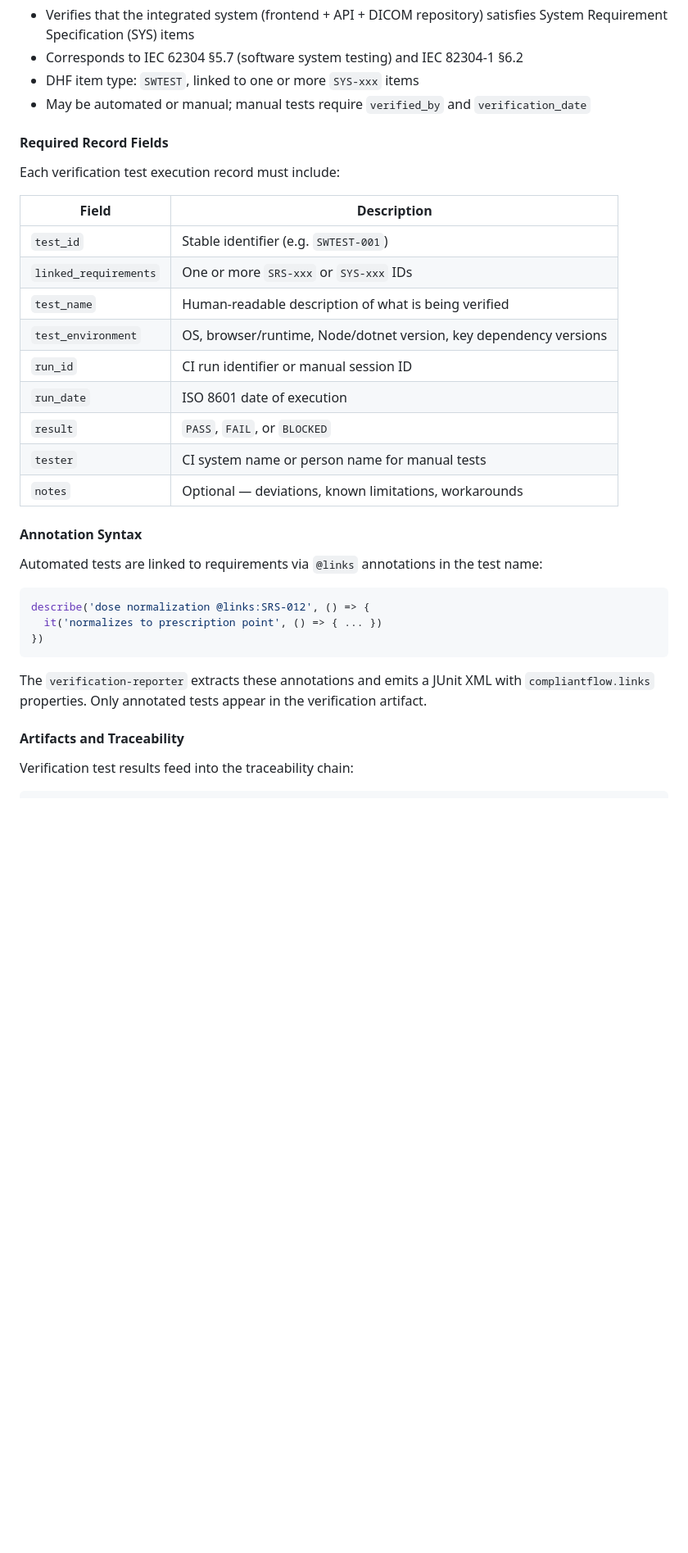
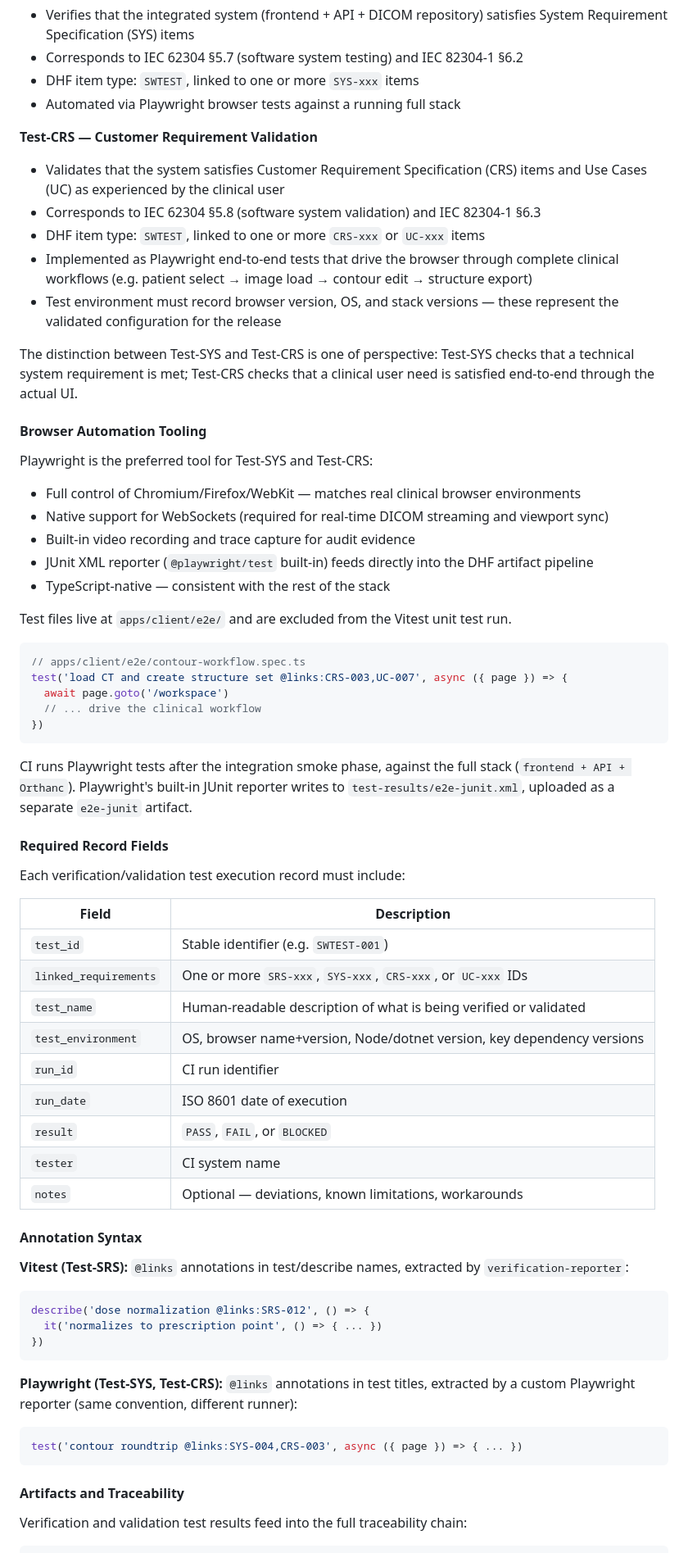
Before and after one commit to itercharles/ContourLab, a Markdown page: docs/strategy/technical_strategy.md, the part around one of its changes. Shown at 82% size. GitHub-like rendering; blank space fills up the shorter version.

Commit message:
docs: add Test-CRS validation level with Playwright to testing strategy
- Define Test-CRS as browser workflow-level validation (IEC 62304 §5.8)
  distinct from Test-SYS (system verification) and Test-SRS (unit verification)
- Specify Playwright as the browser automation tool for Test-SYS and Test-CRS:
  rationale covers WebSocket support, video/trace capture for audit evidence,
  JUnit XML output, TypeScript-native
- Document @links annotation convention for Playwright tests
- Add e2e-junit artifact (main only) to the artifact/traceability table
- Update traceability chain diagram to include UC/CRS level test coverage

Co-Authored-By: Claude Sonnet 4.6 <noreply@anthropic.com>

````diff
--- a/docs/strategy/technical_strategy.md
+++ b/docs/strategy/technical_strategy.md
@@ -132,27 +132,65 @@ executed in a documented environment, and retained as audit evidence.
   Requirement Specification (SYS) items
 - Corresponds to IEC 62304 §5.7 (software system testing) and IEC 82304-1 §6.2
 - DHF item type: `SWTEST`, linked to one or more `SYS-xxx` items
-- May be automated or manual; manual tests require `verified_by` and `verification_date`
+- Automated via Playwright browser tests against a running full stack
+
+**Test-CRS — Customer Requirement Validation**
+- Validates that the system satisfies Customer Requirement Specification (CRS) items and Use Cases
+  (UC) as experienced by the clinical user
+- Corresponds to IEC 62304 §5.8 (software system validation) and IEC 82304-1 §6.3
+- DHF item type: `SWTEST`, linked to one or more `CRS-xxx` or `UC-xxx` items
+- Implemented as Playwright end-to-end tests that drive the browser through complete clinical
+  workflows (e.g. patient select → image load → contour edit → structure export)
+- Test environment must record browser version, OS, and stack versions — these represent the
+  validated configuration for the release
+
+The distinction between Test-SYS and Test-CRS is one of perspective: Test-SYS checks that a
+technical system requirement is met; Test-CRS checks that a clinical user need is satisfied
+end-to-end through the actual UI.
+
+#### Browser Automation Tooling
+
+Playwright is the preferred tool for Test-SYS and Test-CRS:
+
+- Full control of Chromium/Firefox/WebKit — matches real clinical browser environments
+- Native support for WebSockets (required for real-time DICOM streaming and viewport sync)
+- Built-in video recording and trace capture for audit evidence
+- JUnit XML reporter (`@playwright/test` built-in) feeds directly into the DHF artifact pipeline
+- TypeScript-native — consistent with the rest of the stack
+
+Test files live at `apps/client/e2e/` and are excluded from the Vitest unit test run.
+
+```typescript
+// apps/client/e2e/contour-workflow.spec.ts
+test('load CT and create structure set @links:CRS-003,UC-007', async ({ page }) => {
+  await page.goto('/workspace')
+  // ... drive the clinical workflow
+})
+```
+
+CI runs Playwright tests after the integration smoke phase, against the full stack
+(`frontend + API + Orthanc`). Playwright's built-in JUnit reporter writes to
+`test-results/e2e-junit.xml`, uploaded as a separate `e2e-junit` artifact.
 
 #### Required Record Fields
 
-Each verification test execution record must include:
+Each verification/validation test execution record must include:
 
 | Field | Description |
 |---|---|
 | `test_id` | Stable identifier (e.g. `SWTEST-001`) |
-| `linked_requirements` | One or more `SRS-xxx` or `SYS-xxx` IDs |
-| `test_name` | Human-readable description of what is being verified |
-| `test_environment` | OS, browser/runtime, Node/dotnet version, key dependency versions |
-| `run_id` | CI run identifier or manual session ID |
+| `linked_requirements` | One or more `SRS-xxx`, `SYS-xxx`, `CRS-xxx`, or `UC-xxx` IDs |
+| `test_name` | Human-readable description of what is being verified or validated |
+| `test_environment` | OS, browser name+version, Node/dotnet version, key dependency versions |
+| `run_id` | CI run identifier |
 | `run_date` | ISO 8601 date of execution |
 | `result` | `PASS`, `FAIL`, or `BLOCKED` |
-| `tester` | CI system name or person name for manual tests |
+| `tester` | CI system name |
 | `notes` | Optional — deviations, known limitations, workarounds |
 
 #### Annotation Syntax
 
-Automated tests are linked to requirements via `@links` annotations in the test name:
+**Vitest (Test-SRS):** `@links` annotations in test/describe names, extracted by `verification-reporter`:
 
 ```typescript
 describe('dose normalization @links:SRS-012', () => {
@@ -160,11 +198,15 @@ describe('dose normalization @links:SRS-012', () => {
 })
 ```
 
-The `verification-reporter` extracts these annotations and emits a JUnit XML with
-`compliantflow.links` properties. Only annotated tests appear in the verification artifact.
+**Playwright (Test-SYS, Test-CRS):** `@links` annotations in test titles, extracted by a custom
+Playwright reporter (same convention, different runner):
+
+```typescript
+test('contour roundtrip @links:SYS-004,CRS-003', async ({ page }) => { ... })
+```
 
 #### Artifacts and Traceability
 
-Verification test results feed into the traceability chain:
+Verification and validation test results feed into the full traceability chain:
 
 ```
````
Also changed, not shown: other parts of docs/strategy/technical_strategy.md (+16 -11 lines).
